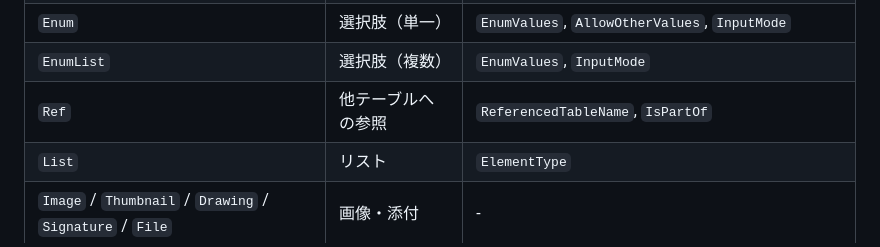
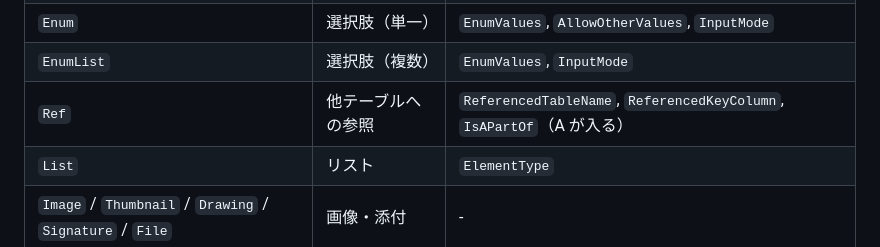
Before and after one commit to OrdenSystem/ainotudoi, a Markdown page: docs/appsheet-spec.md, the part around the change. Drawn GitHub-style.

```diff
--- a/docs/appsheet-spec.md
+++ b/docs/appsheet-spec.md
@@ -286,7 +286,7 @@ Presentation
 | `Yes/No` | 真偽 | - |
 | `Enum` | 選択肢（単一） | `EnumValues`, `AllowOtherValues`, `InputMode` |
 | `EnumList` | 選択肢（複数） | `EnumValues`, `InputMode` |
-| `Ref` | 他テーブルへの参照 | `ReferencedTableName`, `IsPartOf` |
+| `Ref` | 他テーブルへの参照 | `ReferencedTableName`, `ReferencedKeyColumn`, `IsAPartOf`（A が入る） |
 | `List` | リスト | `ElementType` |
 | `Image` / `Thumbnail` / `Drawing` / `Signature` / `File` | 画像・添付 | - |
 | `Address` / `LatLong` | 地理 | - |
```
Also changed, not shown: docs/appsheet-best-practices.md (+1 -1 lines), docs/appsheet-mcp-cookbook.md (+2 -2 lines).
